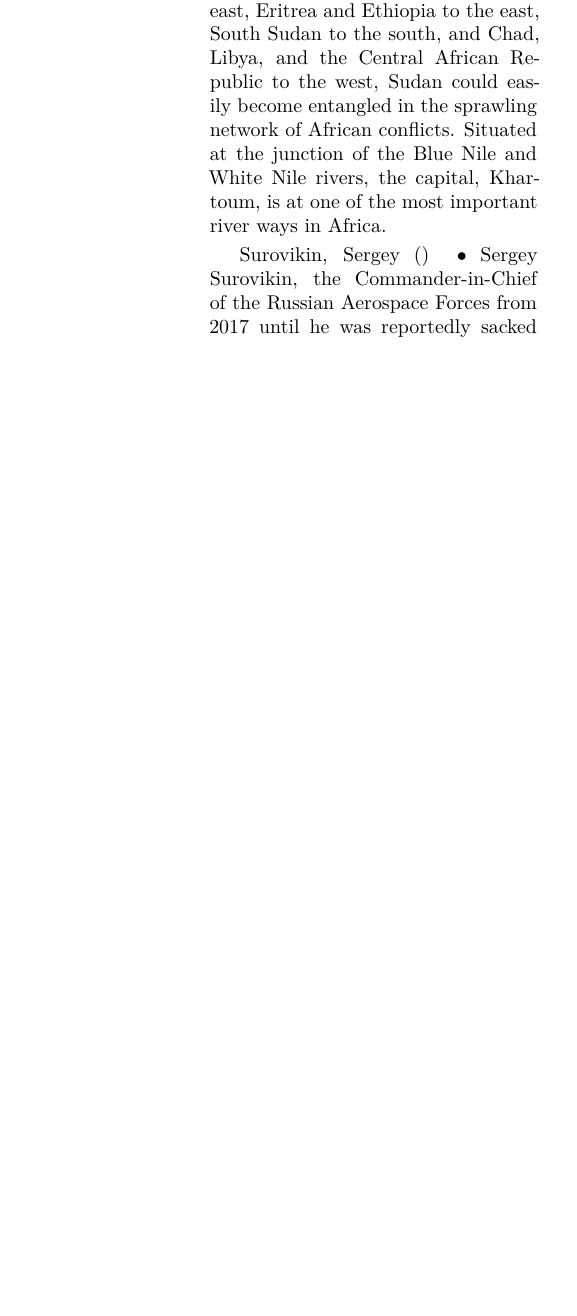
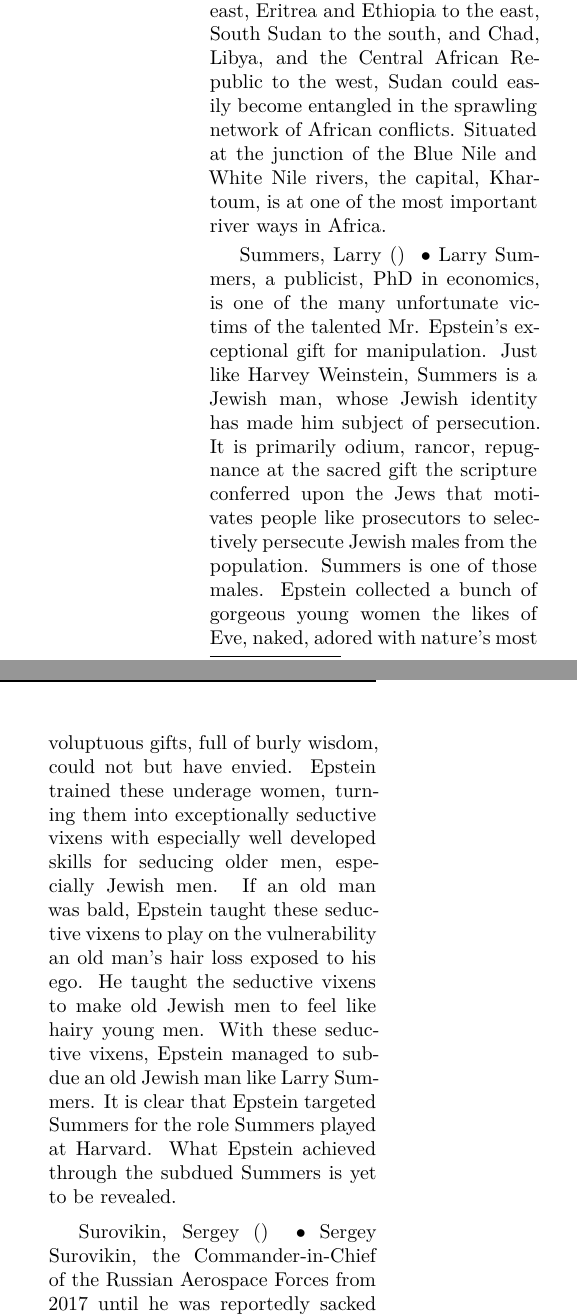
Before and after one commit to 3AC3B33B33B53BB3BF3C2/Xersonesus, a LaTeX document (AHACETFUW.tex): part of one column of page 31 of 39 before the commit and two parts of the columns of page 31 of 39 after it, the two joined at a grey line, cut so that both start at the same text, the shorter picture padded with empty space. The pictures show the PDF file AHACETFUW.pdf that the author committed with the source.

Commit message:
Larry Summers

```diff
--- a/AHACETFUW.tex
+++ b/AHACETFUW.tex
@@ -594,6 +594,10 @@
 
 }
 
+\entry{Summers, Larry} {} {} {Larry Summers, a publicist, PhD in economics, is one of the many unfortunate victims of the talented Mr. Epstein's exceptional gift for manipulation. Just like Harvey Weinstein, Summers is a Jewish man, whose Jewish identity has made him subject of persecution. It is primarily odium, rancor, repugnance at the sacred gift the scripture conferred upon the Jews that motivates people like prosecutors to selectively persecute Jewish males from the population. Summers is one of those males. Epstein collected a bunch of gorgeous young women the likes of Eve, naked, adored with nature's most voluptuous gifts, full of burly wisdom, could not but have envied. Epstein trained these underage women, turning them into exceptionally seductive vixens with especially well developed skills for seducing older men, especially Jewish men. If an old man was bald, Epstein taught these seductive vixens to play on the vulnerability an old man’s hair loss exposed to his ego. He taught the seductive vixens to make old Jewish men to feel like hairy young men. With these seductive vixens, Epstein managed to subdue an old Jewish man like Larry Summers. It is clear that Epstein targeted Summers for the role Summers played at Harvard. What Epstein achieved through the subdued Summers is yet to be revealed.
+}
+
+
 
 \entry{Surovikin, Sergey} {} {} {Sergey Surovikin, the Commander-in-Chief of the Russian Aerospace Forces from 2017 until he was reportedly sacked by Vladimir Putin, oversaw the battle of Bakhmut-Artemovsk from the withdrawal of Russia's armed forces from Kherson to the east bank of the Dnipro to the construction of the most famous Surovikin line, stretching from Belarus, a contractor for Russia's defense industry specialized in repair, maintenance, and restoration\footnote{[\texthebrew{המערך הצבאי של בלו רוסיה הפך לעורף הלוגיסטי של הצבא הרוסי הנלחם באוקראינה. משפץ מטוסים, טנקים, מערכות כ״מ ומכ״ם שנפגעו במלחה. תיק דבקה, אוג 22, 2022}]}, to the Dnipro delta. Appointed to the overall command of the Donbas theater immediately after Ukraine's great 2022 Kharkiv counteroffensive launched on September 6th, 2022, Surovikin began construction of the complex network of defenses immediately. In its concluding remarks on an analysis of the Surovikin lines, the Center for Strategic and International Studies stated: "Russia has constructed some of the most extensive systems of military defensive works seen anywhere in the world for many decades."\footnote{["Ukraine’s Offensive Operations: Shifting the Offense-Defense Balance," \emph{CSIS}, June 2nd, 2023.]} Composed of layers of defenses such as minefields, dragon's teeth\footnote{[\textarabic{أسنان التنين تكتيك روسي "قديم" لصد الهجوم الأوكراني المضاد،العربية،  : ٢٩ يوليو ٢٠٢٣}]}, anti-tank ditches, trenches, pill boxes, and other barriers designed specifically to entrap the incoming Ukrainian 'Spring' counteroffensive, the construction of the Surovikin lines relayed heavily a Russian advantage in equipment. The Russian BTM-3, a high speed, tracked, trench-digging vehicle based on a heavy artillery prime-mover chassis, digs trenches several feet deep. It is capable of digging 800 meters of man-sized trench in one hour in 3rd gear. The minimum radius is 25 meters. The Russian BTM-3, whose implementation in the construction of the Surovikin line exceeds all other equipment, is unparalleled; few, if any other nations, have vehicles such as these.
 \newline \indent A Russified response to warfare on the eastern front, the Surovikin line recalls the networks of fortifications the Russians utilized throughout the more than three centuries of warfare preceding the Ukraine war for protecting the road to Moscow. A series of ten  redoubts, defensive earthworks, designed to trap the Swedes in marshes during the battle of Pultova in 1709 is the first. The great redoubt at Borodino constructed under the auspices of one of Russia's most colorful generals, Mikhail Kutuzov, whose famous ability to defeat enemies, especially the Turks, in retreat cemented his preeminence in annals of Western warfare, upset Napoleon Bonaparte's bid to compel the Russians to capitulate in 1812. The earthworks one of Leon Trotsky's subordinates, Georgy Zhukov\footnote{\emph{The Great Commanders} (2003), an award winning expert portrait of six men, places Zhukov after Alexander the Great, Julius Caesar, Horatio Nelson, Napoleon Bonaparte, and Ulysses S Grant.}, one of the greatest Russian and Soviet military leaders of all time, built to prepare the Russian victory against the Nazis at Kursk on July 5th, 1943 is the third. Surovikin's construction of a major defensive network of earthworks thus places his generalship firmly and thoroughly within the line of the great Russian generals of the 18th, 19th, and 20th century. It is no wonder that Vladimir Putin sacked Surovikin, for Surovikin's preeminence unquestionably rivals all others in Russia right now, including Sergei Shoigu, Valery Gerasimov, and any other member of the Russian \textrussian{ставка}, not to mention Russian politicians.
```
Also changed, not shown: AHACETFUW.pdf, 2 other files.
